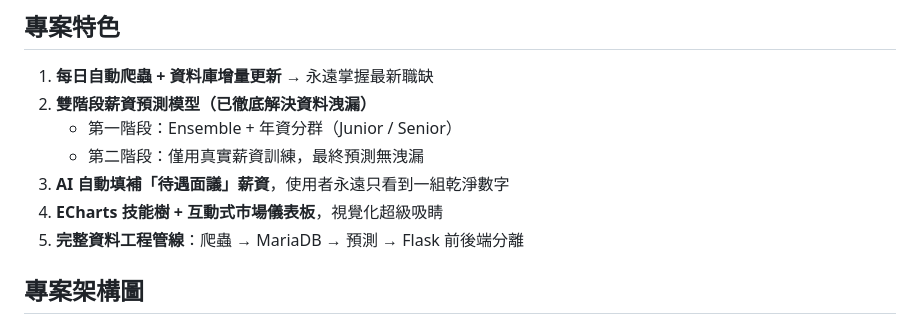
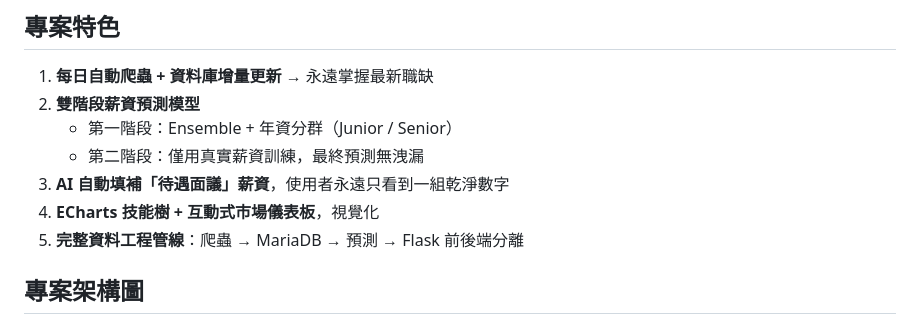
Before and after one commit to DataSideProject/WLS, a Markdown page: 104_jobdata_crawler_final/README.md, the part around the change. GitHub-like rendering.

```diff
--- a/104_jobdata_crawler_final/README.md
+++ b/104_jobdata_crawler_final/README.md
@@ -4,11 +4,11 @@ Live Demo：http://localhost:5000 （執行 app.py 後開啟）
 
 ## 專案特色
 1. **每日自動爬蟲 + 資料庫增量更新** → 永遠掌握最新職缺
-2. **雙階段薪資預測模型（已徹底解決資料洩漏）**
+2. **雙階段薪資預測模型**
    - 第一階段：Ensemble + 年資分群（Junior / Senior）
    - 第二階段：僅用真實薪資訓練，最終預測無洩漏
 3. **AI 自動填補「待遇面議」薪資**，使用者永遠只看到一組乾淨數字
-4. **ECharts 技能樹 + 互動式市場儀表板**，視覺化超級吸睛
+4. **ECharts 技能樹 + 互動式市場儀表板**，視覺化
 5. **完整資料工程管線**：爬蟲 → MariaDB → 預測 → Flask 前後端分離
 
 ## 專案架構圖
```
